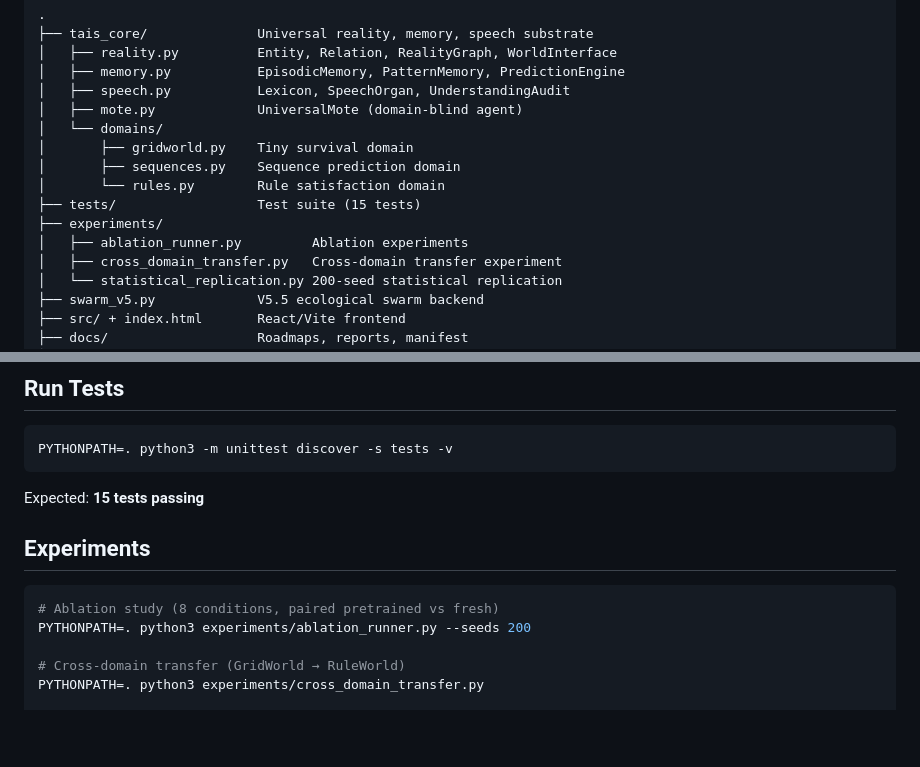
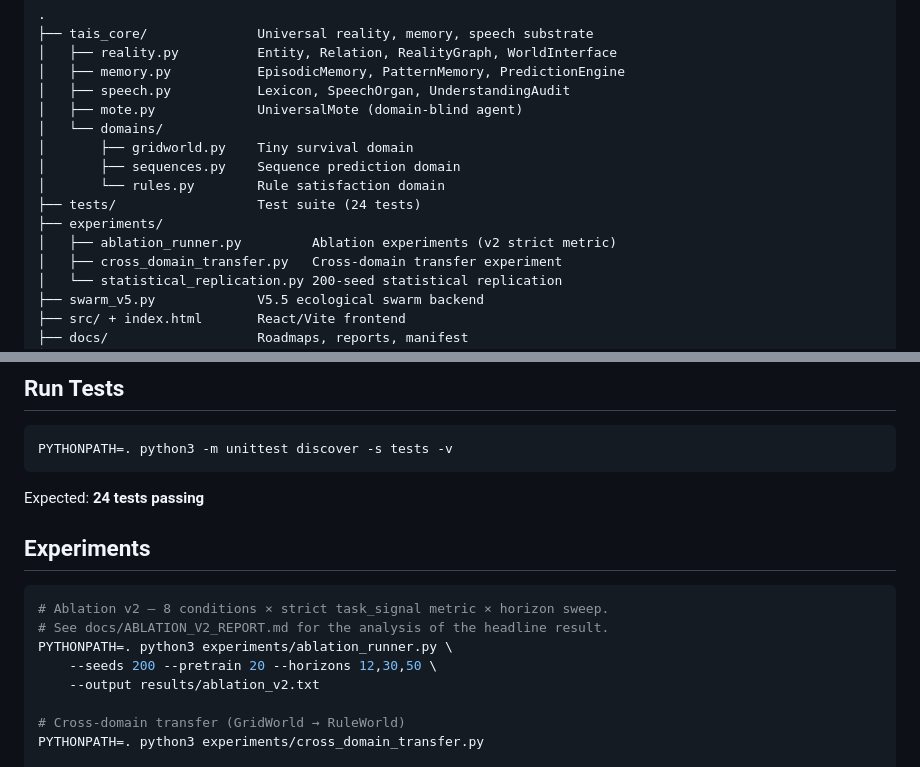
Before and after one commit to RayAKaan/TAIS, a Markdown page: README.md, 2 parts joined by grey strips. Drawn GitHub-style; blank space fills up the shorter version.

Commit message:
Phase 0 followup: drop tracked artefacts, README test count
- Ran scripts/cleanup_tracked_artifacts.sh:
  removes 14 tracked generated files (~31 MB).
  Repo working tree drops from 37 MB to 1.1 MB.
  (.git history is unchanged; only fresh clones get smaller.)
- README: '15 tests passing' -> '24 tests passing' (Phase 2 added 9).
- README: update ablation command to v2 horizon-sweep form
  and point to docs/ABLATION_V2_REPORT.md.

````diff
--- a/README.md
+++ b/README.md
@@ -15,9 +15,9 @@ No LLM. No pretrained language model. No codebook generation.
 │       ├── gridworld.py    Tiny survival domain
 │       ├── sequences.py    Sequence prediction domain
 │       └── rules.py        Rule satisfaction domain
-├── tests/                  Test suite (15 tests)
+├── tests/                  Test suite (24 tests)
 ├── experiments/
-│   ├── ablation_runner.py         Ablation experiments
+│   ├── ablation_runner.py         Ablation experiments (v2 strict metric)
 │   ├── cross_domain_transfer.py   Cross-domain transfer experiment
 │   └── statistical_replication.py 200-seed statistical replication
 ├── swarm_v5.py             V5.5 ecological swarm backend
@@ -47,13 +47,16 @@ evaluate(graph, mote_state)
 PYTHONPATH=. python3 -m unittest discover -s tests -v
 ```
 
-Expected: **15 tests passing**
+Expected: **24 tests passing**
 
 ## Experiments
 
 ```bash
-# Ablation study (8 conditions, paired pretrained vs fresh)
-PYTHONPATH=. python3 experiments/ablation_runner.py --seeds 200
+# Ablation v2 — 8 conditions × strict task_signal metric × horizon sweep.
+# See docs/ABLATION_V2_REPORT.md for the analysis of the headline result.
+PYTHONPATH=. python3 experiments/ablation_runner.py \
+    --seeds 200 --pretrain 20 --horizons 12,30,50 \
+    --output results/ablation_v2.txt
 
 # Cross-domain transfer (GridWorld → RuleWorld)
 PYTHONPATH=. python3 experiments/cross_domain_transfer.py
````
